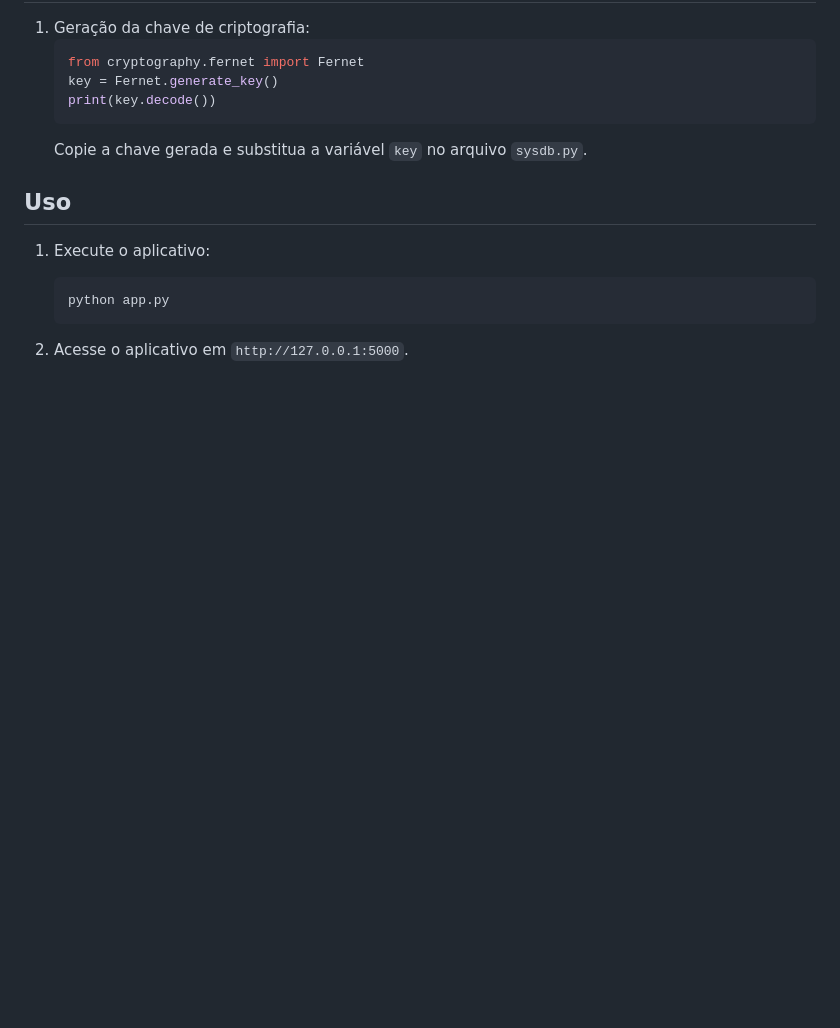
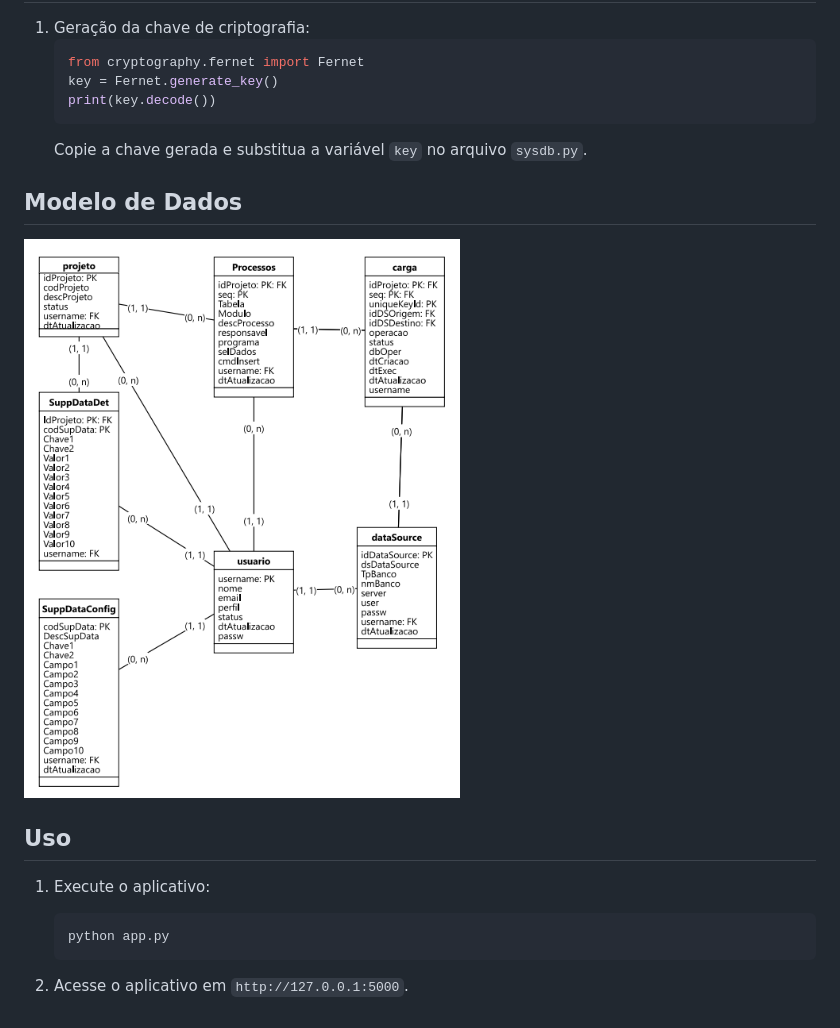
Before and after one commit to arodri10-br/MigAction, a Markdown page: README.md, the part around the change. GitHub-like rendering; pictures changed too: docs/datamodel.png (added); blank space fills up the shorter version.

Commit message:
Initial

````diff
--- a/README.md
+++ b/README.md
@@ -48,6 +48,10 @@ Este é um aplicativo web desenvolvido em Python usando Flask e SQLAlchemy para
     ```
    Copie a chave gerada e substitua a variável `key` no arquivo `sysdb.py`.
 
+## Modelo de Dados
+
+![Modelo de Dados](docs/datamodel.png)
+
 ## Uso
 
 1. Execute o aplicativo:
````
